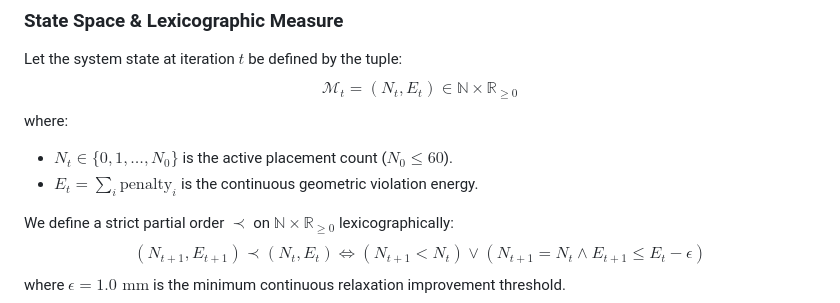
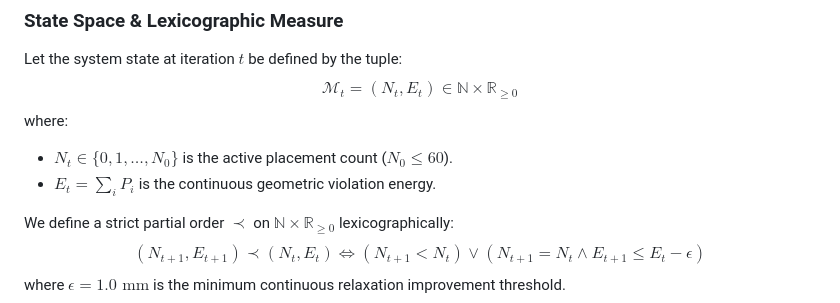
Before and after one commit to navadeep-17/RuleBound-The-Sealed-Build-Challenge, a Markdown page: docs/MATHEMATICAL_PROOFS.md, the part around one of its changes. Rendered like a GitHub page.

```diff
--- a/docs/MATHEMATICAL_PROOFS.md
+++ b/docs/MATHEMATICAL_PROOFS.md
@@ -32,7 +32,7 @@ Let the system state at iteration $t$ be defined by the tuple:
 $$\mathcal{M}_t = (N_t, E_t) \in \mathbb{N} \times \mathbb{R}_{\ge 0}$$
 where:
 - $N_t \in \{0, 1, \dots, N_0\}$ is the active placement count ($N_0 \le 60$).
-- $E_t = \sum_{i} \text{penalty}_i$ is the continuous geometric violation energy.
+- $E_t = \sum_i P_i$ is the continuous geometric violation energy.
 
 We define a strict partial order $\prec$ on $\mathbb{N} \times \mathbb{R}_{\ge 0}$ lexicographically:
 $$(N_{t+1}, E_{t+1}) \prec (N_t, E_t) \iff (N_{t+1} < N_t) \lor (N_{t+1} = N_t \land E_{t+1} \le E_t - \epsilon)$$
```
Also changed, not shown: other parts of docs/MATHEMATICAL_PROOFS.md (+2 -2 lines), ARCHITECTURE.md (+7 -7 lines), docs/SPATIAL_RULES_SPEC.md (+3 -3 lines).
